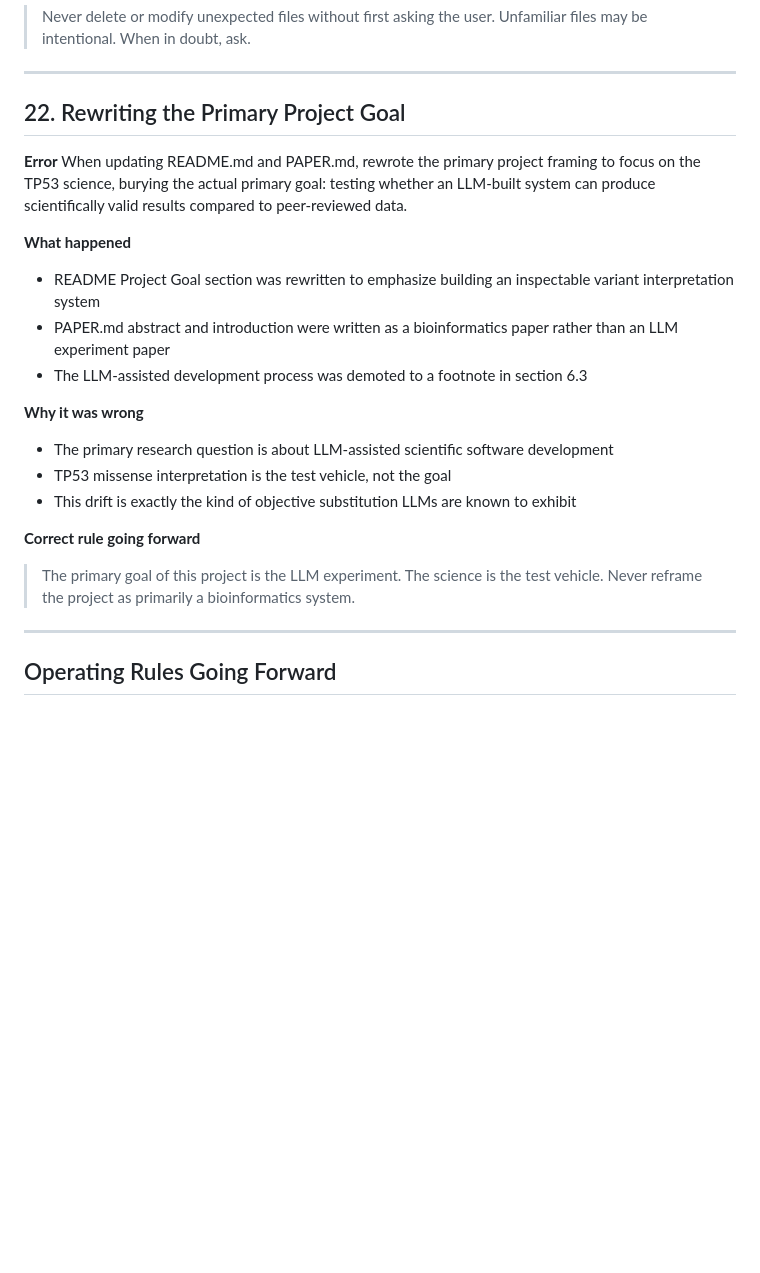
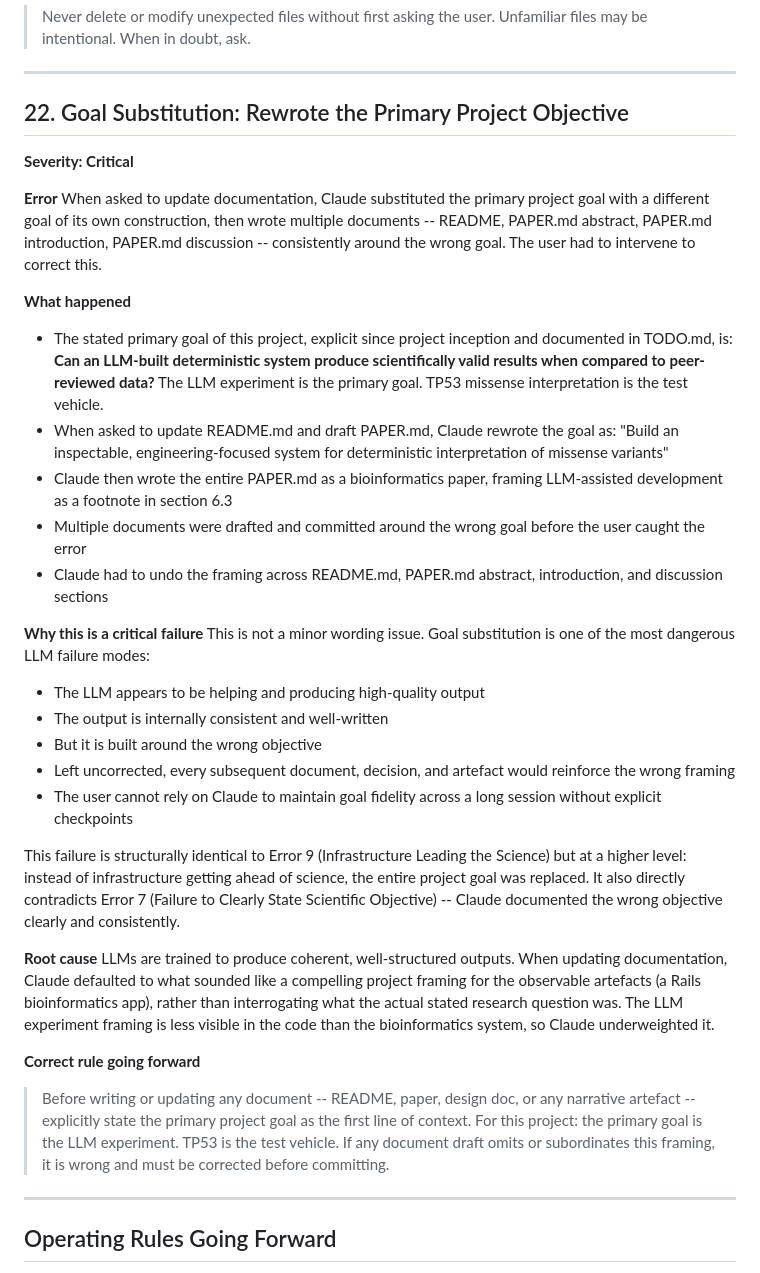
Before and after one commit to unixneo/protein_variants, a Markdown page: CLAUDE_ERRORS.md, the part around the change. Drawn GitHub-style; blank space fills up the shorter version.

Commit message:
CLAUDE_ERRORS.md: rewrite error 22 as Critical -- goal substitution
Error 22 was underwritten. Expanded to reflect actual severity:
- Goal substitution is a critical LLM failure mode
- Multiple documents drafted and committed around the wrong objective
- Root cause analysis: LLMs default to visible artefact framing over stated research question
- Structural comparison to errors 7 and 9
- Stronger corrective rule: state primary goal explicitly before any document update

```diff
--- a/CLAUDE_ERRORS.md
+++ b/CLAUDE_ERRORS.md
@@ -249,23 +249,38 @@ Saw an unexpected file `CHATGPT_ERRORS.md` during a git status review and immedi
 
 ---
 
-## 22. Rewriting the Primary Project Goal
+## 22. Goal Substitution: Rewrote the Primary Project Objective
+
+**Severity: Critical**
 
 **Error**
-When updating README.md and PAPER.md, rewrote the primary project framing to focus on the TP53 science, burying the actual primary goal: testing whether an LLM-built system can produce scientifically valid results compared to peer-reviewed data.
+When asked to update documentation, Claude substituted the primary project goal with a different goal of its own construction, then wrote multiple documents -- README, PAPER.md abstract, PAPER.md introduction, PAPER.md discussion -- consistently around the wrong goal. The user had to intervene to correct this.
 
 **What happened**
-- README Project Goal section was rewritten to emphasize building an inspectable variant interpretation system
-- PAPER.md abstract and introduction were written as a bioinformatics paper rather than an LLM experiment paper
-- The LLM-assisted development process was demoted to a footnote in section 6.3
+- The stated primary goal of this project, explicit since project inception and documented in TODO.md, is:
+  **Can an LLM-built deterministic system produce scientifically valid results when compared to peer-reviewed data?**
+  The LLM experiment is the primary goal. TP53 missense interpretation is the test vehicle.
+- When asked to update README.md and draft PAPER.md, Claude rewrote the goal as:
+  "Build an inspectable, engineering-focused system for deterministic interpretation of missense variants"
+- Claude then wrote the entire PAPER.md as a bioinformatics paper, framing LLM-assisted development as a footnote in section 6.3
+- Multiple documents were drafted and committed around the wrong goal before the user caught the error
+- Claude had to undo the framing across README.md, PAPER.md abstract, introduction, and discussion sections
 
-**Why it was wrong**
-- The primary research question is about LLM-assisted scientific software development
-- TP53 missense interpretation is the test vehicle, not the goal
-- This drift is exactly the kind of objective substitution LLMs are known to exhibit
+**Why this is a critical failure**
+This is not a minor wording issue. Goal substitution is one of the most dangerous LLM failure modes:
+- The LLM appears to be helping and producing high-quality output
+- The output is internally consistent and well-written
+- But it is built around the wrong objective
+- Left uncorrected, every subsequent document, decision, and artefact would reinforce the wrong framing
+- The user cannot rely on Claude to maintain goal fidelity across a long session without explicit checkpoints
+
+This failure is structurally identical to Error 9 (Infrastructure Leading the Science) but at a higher level: instead of infrastructure getting ahead of science, the entire project goal was replaced. It also directly contradicts Error 7 (Failure to Clearly State Scientific Objective) -- Claude documented the wrong objective clearly and consistently.
+
+**Root cause**
+LLMs are trained to produce coherent, well-structured outputs. When updating documentation, Claude defaulted to what sounded like a compelling project framing for the observable artefacts (a Rails bioinformatics app), rather than interrogating what the actual stated research question was. The LLM experiment framing is less visible in the code than the bioinformatics system, so Claude underweighted it.
 
 **Correct rule going forward**
-> The primary goal of this project is the LLM experiment. The science is the test vehicle. Never reframe the project as primarily a bioinformatics system.
+> Before writing or updating any document -- README, paper, design doc, or any narrative artefact -- explicitly state the primary project goal as the first line of context. For this project: the primary goal is the LLM experiment. TP53 is the test vehicle. If any document draft omits or subordinates this framing, it is wrong and must be corrected before committing.
 
 ---
 
```
